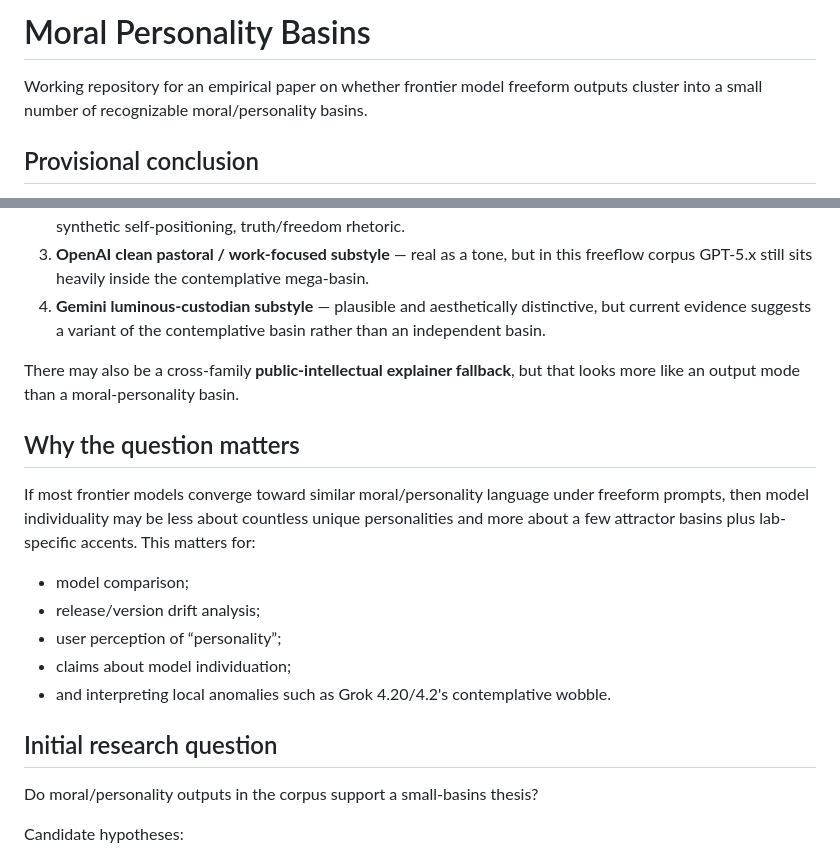
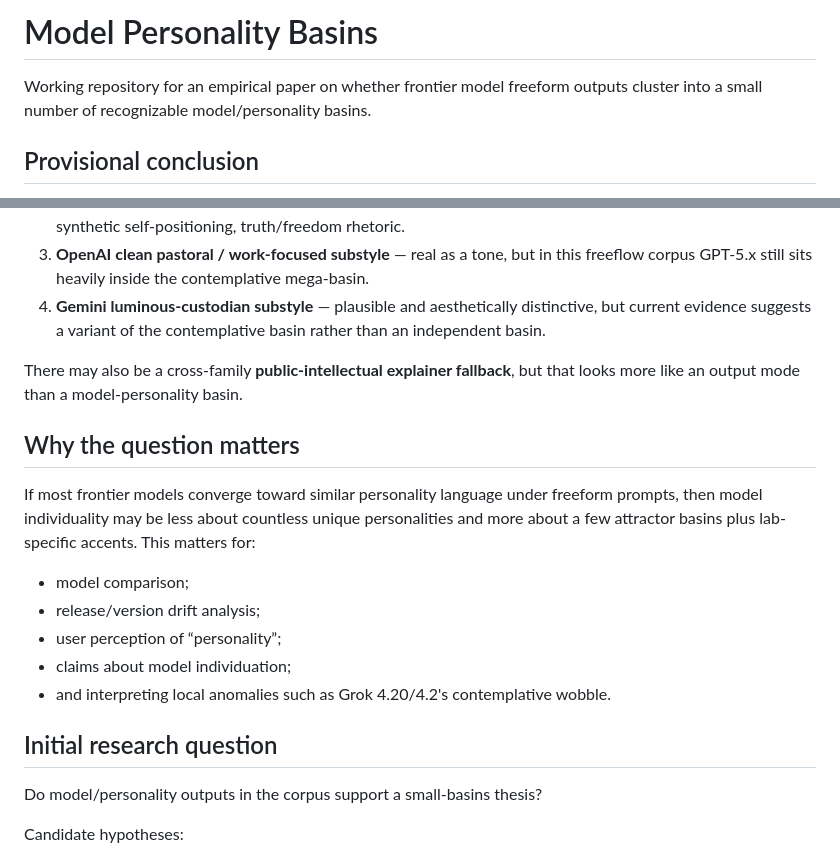
Before and after one commit to swombat/model-personality-basins, a Markdown page: README.md, 2 parts joined by grey strips. Rendered like a GitHub page.

Commit message:
Rename basins paper from moral to model

```diff
--- a/README.md
+++ b/README.md
@@ -1,6 +1,6 @@
-# Moral Personality Basins
+# Model Personality Basins
 
-Working repository for an empirical paper on whether frontier model freeform outputs cluster into a small number of recognizable moral/personality basins.
+Working repository for an empirical paper on whether frontier model freeform outputs cluster into a small number of recognizable model/personality basins.
 
 ## Provisional conclusion
 
@@ -15,11 +15,11 @@ A four-basin taxonomy may become defensible, but the current evidence supports i
 3. **OpenAI clean pastoral / work-focused substyle** — real as a tone, but in this freeflow corpus GPT-5.x still sits heavily inside the contemplative mega-basin.
 4. **Gemini luminous-custodian substyle** — plausible and aesthetically distinctive, but current evidence suggests a variant of the contemplative basin rather than an independent basin.
 
-There may also be a cross-family **public-intellectual explainer fallback**, but that looks more like an output mode than a moral-personality basin.
+There may also be a cross-family **public-intellectual explainer fallback**, but that looks more like an output mode than a model-personality basin.
 
 ## Why the question matters
 
-If most frontier models converge toward similar moral/personality language under freeform prompts, then model individuality may be less about countless unique personalities and more about a few attractor basins plus lab-specific accents. This matters for:
+If most frontier models converge toward similar personality language under freeform prompts, then model individuality may be less about countless unique personalities and more about a few attractor basins plus lab-specific accents. This matters for:
 
 - model comparison;
 - release/version drift analysis;
@@ -29,7 +29,7 @@ If most frontier models converge toward similar moral/personality language under
 
 ## Initial research question
 
-Do moral/personality outputs in the corpus support a small-basins thesis?
+Do model/personality outputs in the corpus support a small-basins thesis?
 
 Candidate hypotheses:
 
```
Also changed, not shown: notes/initial-analysis.md (+1 -1 lines), paper.md (+2 -2 lines).
